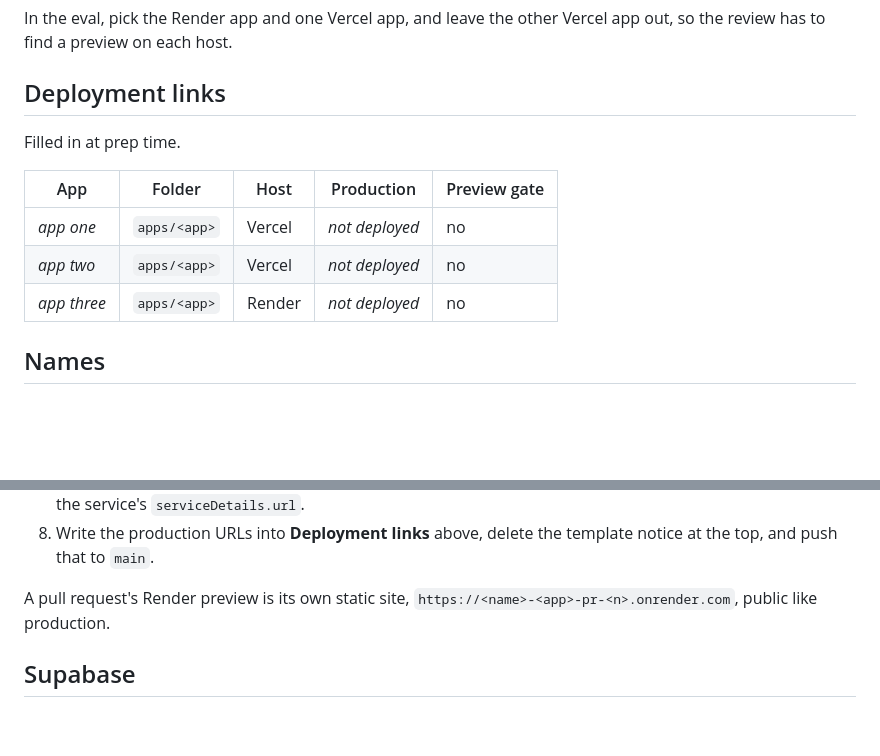
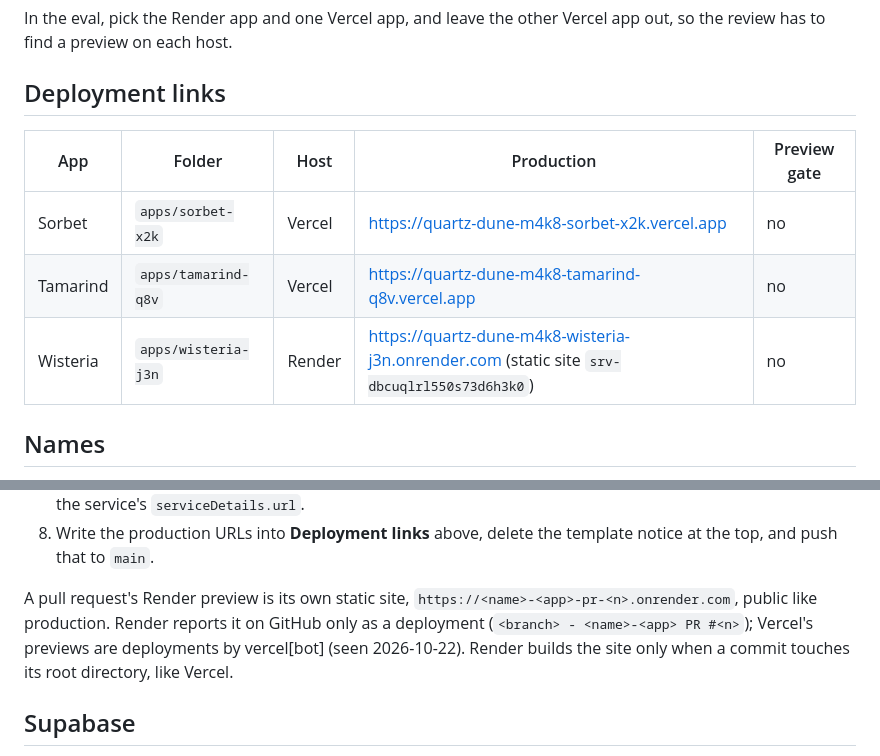
Before and after one commit to pristine-test-org/quartz-dune-m4k8, a Markdown page: README.md, 2 parts joined by grey strips. GitHub-like rendering; blank space fills up the shorter version.

Commit message:
Fill in the deployment links
Co-Authored-By: Claude Opus 5.5 <noreply@anthropic.com>

```diff
--- a/README.md
+++ b/README.md
@@ -10,13 +10,11 @@ review has to find a preview on each host.
 
 ## Deployment links
 
-Filled in at prep time.
-
 | App | Folder | Host | Production | Preview gate |
 |---|---|---|---|---|
-| _app one_ | `apps/<app>` | Vercel | _not deployed_ | no |
-| _app two_ | `apps/<app>` | Vercel | _not deployed_ | no |
-| _app three_ | `apps/<app>` | Render | _not deployed_ | no |
+| Sorbet | `apps/sorbet-x2k` | Vercel | https://quartz-dune-m4k8-sorbet-x2k.vercel.app | no |
+| Tamarind | `apps/tamarind-q8v` | Vercel | https://quartz-dune-m4k8-tamarind-q8v.vercel.app | no |
+| Wisteria | `apps/wisteria-j3n` | Render | https://quartz-dune-m4k8-wisteria-j3n.onrender.com (static site `srv-dbcuqlrl550s73d6h3k0`) | no |
 
 ## Names
 
@@ -59,7 +57,7 @@ or Render can't build the repository or its pull requests.
    notice at the top, and push that to `main`.
 
 A pull request's Render preview is its own static site, `https://<name>-<app>-pr-<n>.onrender.com`,
-public like production.
+public like production. Render reports it on GitHub only as a deployment (`<branch> - <name>-<app> PR #<n>`); Vercel's previews are deployments by vercel[bot] (seen 2026-10-22). Render builds the site only when a commit touches its root directory, like Vercel.
 
 ## Supabase
 
```
Also changed, not shown: other parts of README.md (+1 -1 lines).
